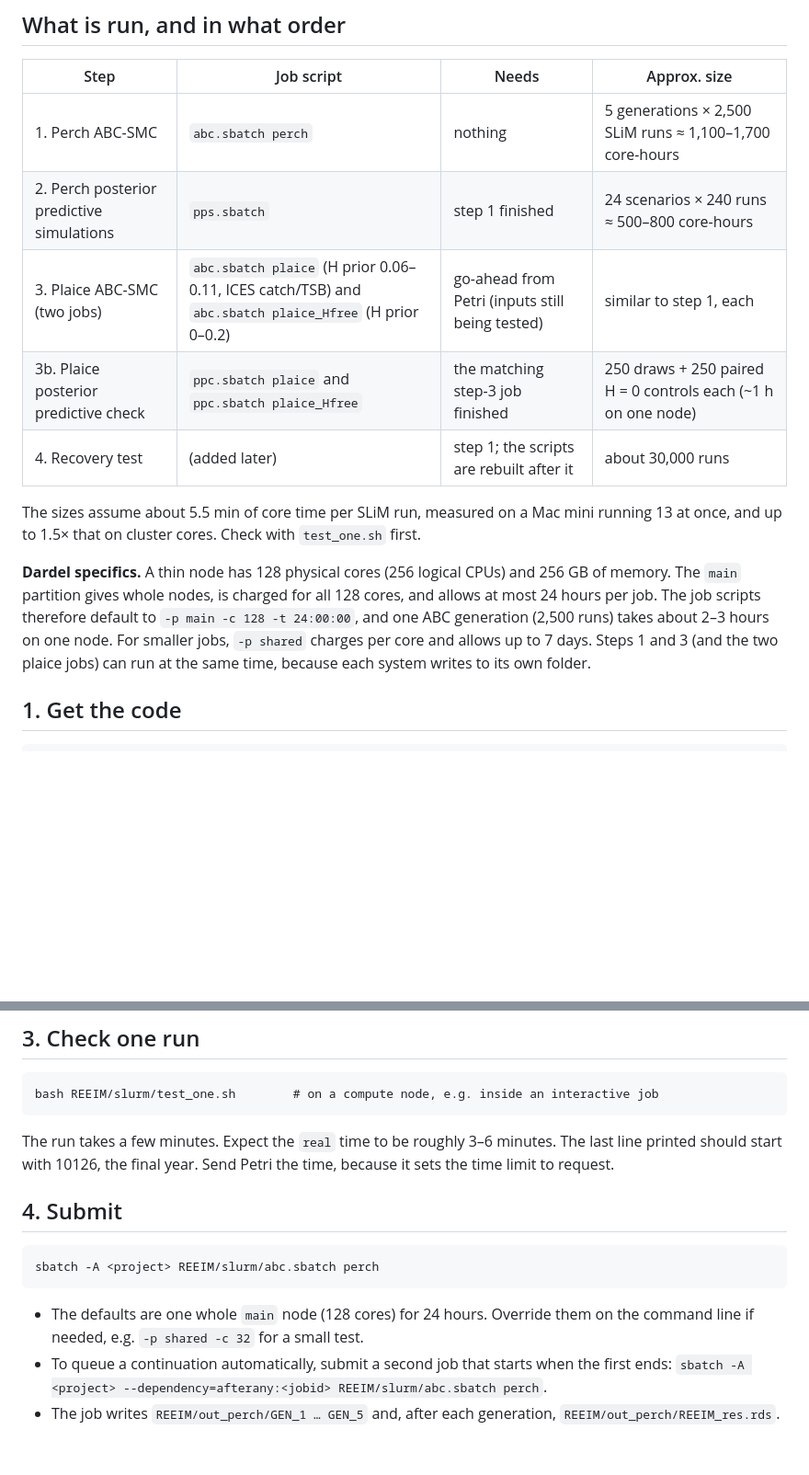
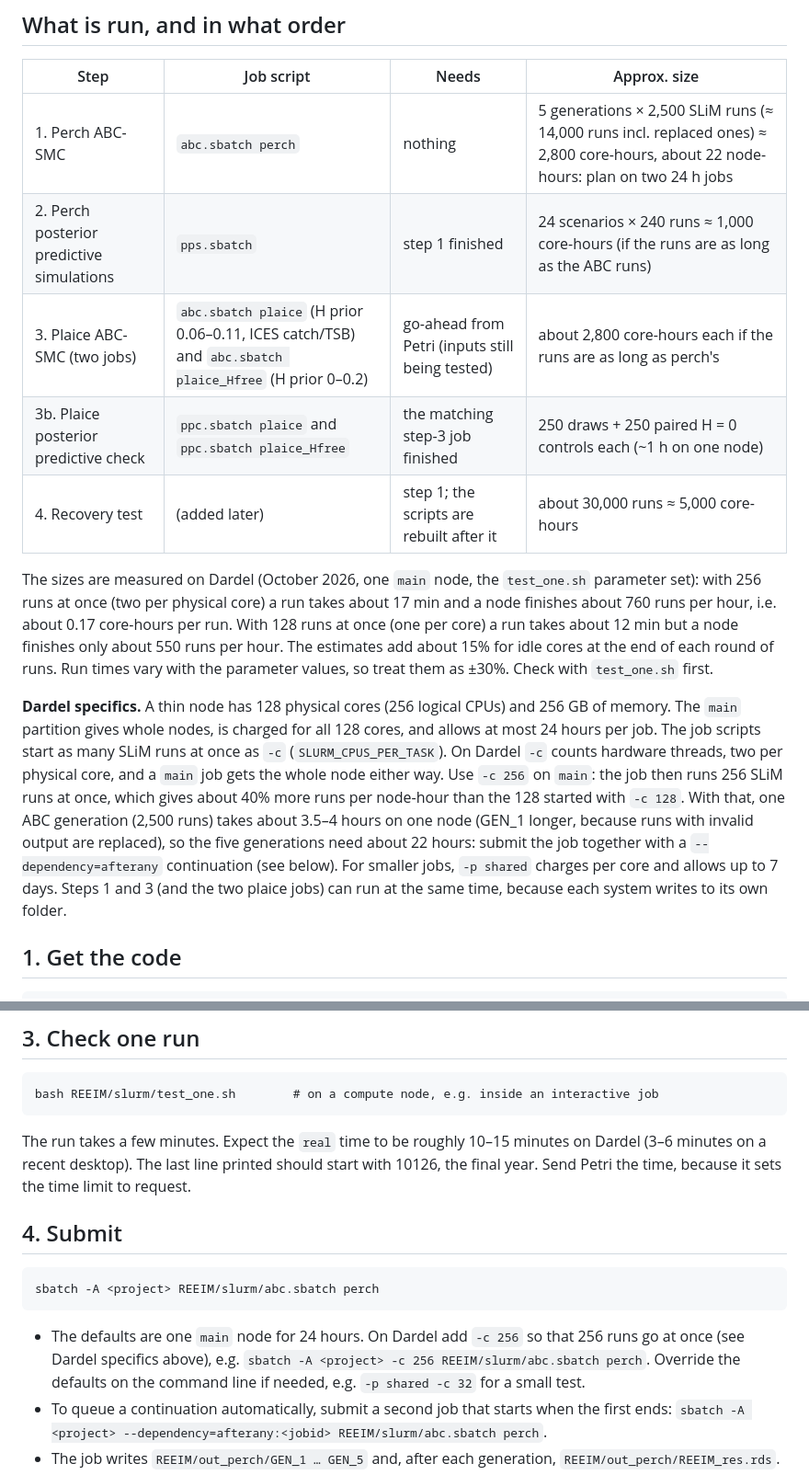
Before and after one commit to genomeinsights/REEIM, a Markdown page: REEIM/slurm/README.md, 2 parts joined by grey strips. Shown at 92% size. Drawn GitHub-style; blank space fills up the shorter version.

Commit message:
slurm README: Dardel run times and core-hour estimates, run 256 at once
Measured on one Dardel main node: 128 runs at once, median 12 min per run and
about 550 runs per node-hour; 256 at once, median 17 min and about 760 runs per
node-hour. Core-hour estimates per job updated from these (perch ABC about
2,800, PPS about 1,000, each plaice ABC about 2,800, recovery test about
5,000), with two 24 h jobs per ABC, and -c 256 recommended on main.

Co-Authored-By: Claude Opus 5.5 (1M context) <noreply@anthropic.com>
Claude-Session: https://claude.ai/code/session_01J4E6kEWhWaeLrXKL1F1byt

````diff
--- a/REEIM/slurm/README.md
+++ b/REEIM/slurm/README.md
@@ -8,18 +8,19 @@ Each job uses the cores of one node, and GNU parallel spreads the SLiM runs over
 
 | Step | Job script | Needs | Approx. size |
 |---|---|---|---|
-| 1. Perch ABC-SMC | `abc.sbatch perch` | nothing | 5 generations × 2,500 SLiM runs ≈ 1,100–1,700 core-hours |
-| 2. Perch posterior predictive simulations | `pps.sbatch` | step 1 finished | 24 scenarios × 240 runs ≈ 500–800 core-hours |
-| 3. Plaice ABC-SMC (two jobs) | `abc.sbatch plaice` (H prior 0.06–0.11, ICES catch/TSB) and `abc.sbatch plaice_Hfree` (H prior 0–0.2) | go-ahead from Petri (inputs still being tested) | similar to step 1, each |
+| 1. Perch ABC-SMC | `abc.sbatch perch` | nothing | 5 generations × 2,500 SLiM runs (≈ 14,000 runs incl. replaced ones) ≈ 2,800 core-hours, about 22 node-hours: plan on two 24 h jobs |
+| 2. Perch posterior predictive simulations | `pps.sbatch` | step 1 finished | 24 scenarios × 240 runs ≈ 1,000 core-hours (if the runs are as long as the ABC runs) |
+| 3. Plaice ABC-SMC (two jobs) | `abc.sbatch plaice` (H prior 0.06–0.11, ICES catch/TSB) and `abc.sbatch plaice_Hfree` (H prior 0–0.2) | go-ahead from Petri (inputs still being tested) | about 2,800 core-hours each if the runs are as long as perch's |
 | 3b. Plaice posterior predictive check | `ppc.sbatch plaice` and `ppc.sbatch plaice_Hfree` | the matching step-3 job finished | 250 draws + 250 paired H = 0 controls each (~1 h on one node) |
-| 4. Recovery test | (added later) | step 1; the scripts are rebuilt after it | about 30,000 runs |
+| 4. Recovery test | (added later) | step 1; the scripts are rebuilt after it | about 30,000 runs ≈ 5,000 core-hours |
 
-The sizes assume about 5.5 min of core time per SLiM run, measured on a Mac mini running 13 at once, and up to 1.5× that on cluster cores.
+The sizes are measured on Dardel (October 2026, one `main` node, the `test_one.sh` parameter set): with 256 runs at once (two per physical core) a run takes about 17 min and a node finishes about 760 runs per hour, i.e. about 0.17 core-hours per run. With 128 runs at once (one per core) a run takes about 12 min but a node finishes only about 550 runs per hour. The estimates add about 15% for idle cores at the end of each round of runs. Run times vary with the parameter values, so treat them as ±30%.
 Check with `test_one.sh` first.
 
 **Dardel specifics.** A thin node has 128 physical cores (256 logical CPUs) and 256 GB of memory.
 The `main` partition gives whole nodes, is charged for all 128 cores, and allows at most 24 hours per job.
-The job scripts therefore default to `-p main -c 128 -t 24:00:00`, and one ABC generation (2,500 runs) takes about 2–3 hours on one node.
+The job scripts start as many SLiM runs at once as `-c` (`SLURM_CPUS_PER_TASK`). On Dardel `-c` counts hardware threads, two per physical core, and a `main` job gets the whole node either way. Use `-c 256` on `main`: the job then runs 256 SLiM runs at once, which gives about 40% more runs per node-hour than the 128 started with `-c 128`.
+With that, one ABC generation (2,500 runs) takes about 3.5–4 hours on one node (GEN_1 longer, because runs with invalid output are replaced), so the five generations need about 22 hours: submit the job together with a `--dependency=afterany` continuation (see below).
 For smaller jobs, `-p shared` charges per core and allows up to 7 days.
 Steps 1 and 3 (and the two plaice jobs) can run at the same time, because each system writes to its own folder.
 
@@ -54,7 +55,7 @@ The results are still written, but the log fills with errors.
 bash REEIM/slurm/test_one.sh        # on a compute node, e.g. inside an interactive job
 ```
 
-The run takes a few minutes. Expect the `real` time to be roughly 3–6 minutes.
+The run takes a few minutes. Expect the `real` time to be roughly 10–15 minutes on Dardel (3–6 minutes on a recent desktop).
 The last line printed should start with 10126, the final year.
 Send Petri the time, because it sets the time limit to request.
 
@@ -64,7 +65,7 @@ Send Petri the time, because it sets the time limit to request.
 sbatch -A <project> REEIM/slurm/abc.sbatch perch
 ```
 
-- The defaults are one whole `main` node (128 cores) for 24 hours. Override them on the command line if needed, e.g. `-p shared -c 32` for a small test.
+- The defaults are one `main` node for 24 hours. On Dardel add `-c 256` so that 256 runs go at once (see Dardel specifics above), e.g. `sbatch -A <project> -c 256 REEIM/slurm/abc.sbatch perch`. Override the defaults on the command line if needed, e.g. `-p shared -c 32` for a small test.
 - To queue a continuation automatically, submit a second job that starts when the first ends: `sbatch -A <project> --dependency=afterany:<jobid> REEIM/slurm/abc.sbatch perch`.
 - The job writes `REEIM/out_perch/GEN_1 … GEN_5` and, after each generation, `REEIM/out_perch/REEIM_res.rds`.
 - Every SLiM run gets an explicit seed. `REEIM/out_perch/manifest.tsv` lists each run's generation, seed and full command, `manifest_header_*.txt` records the commit and input-file checksums, and `GEN_*/joblog.txt` has each run's exit status. Set `REEIM_SEED` (default 1) to change the seed stream. For a short test run, set `REEIM_N_PARTICLES` and `REEIM_GENS` (defaults 2500 and 5), e.g. `sbatch -A <project> -p shared -c 32 -t 4:00:00 --export=ALL,REEIM_N_PARTICLES=100,REEIM_GENS=2,REEIM_OUT=./REEIM/test_perch/ REEIM/slurm/abc.sbatch perch`. `REEIM_OUT` keeps the test out of `out_perch`; delete the test folder before the real run.
````
